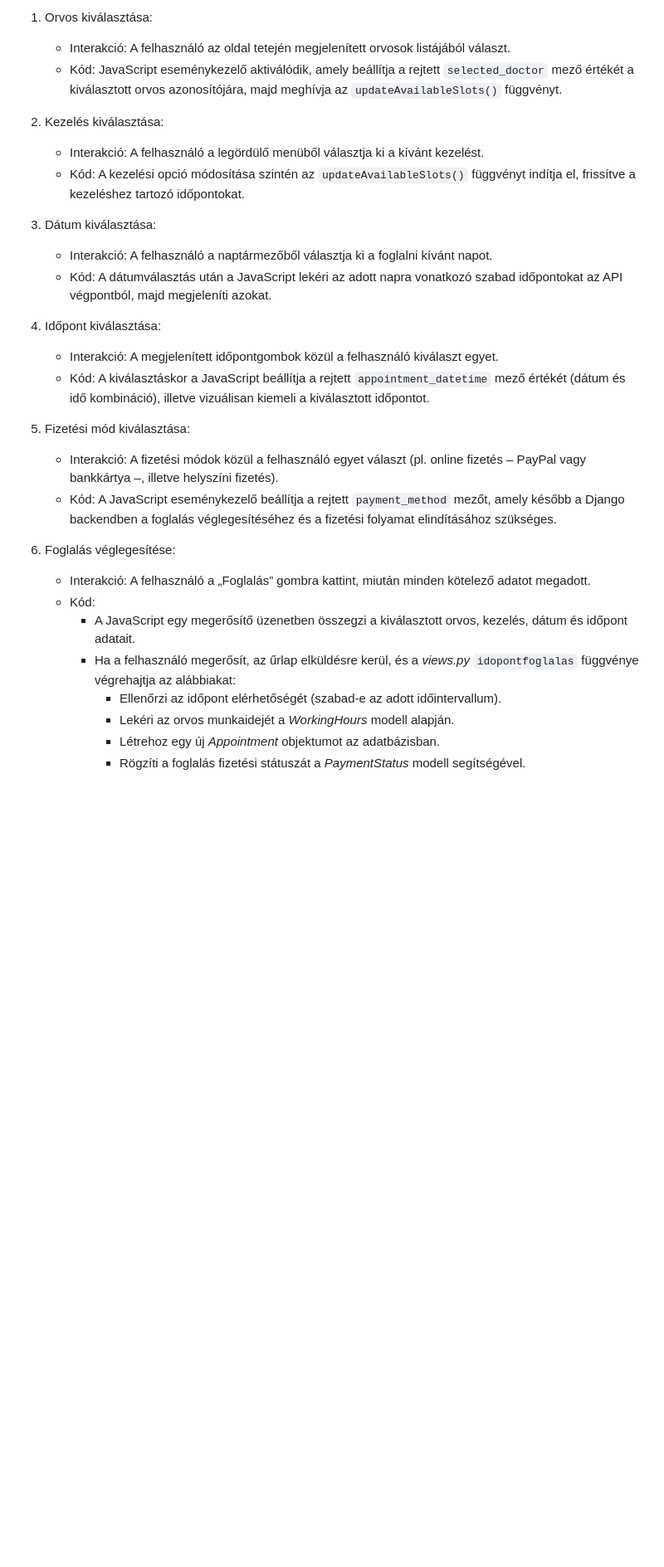
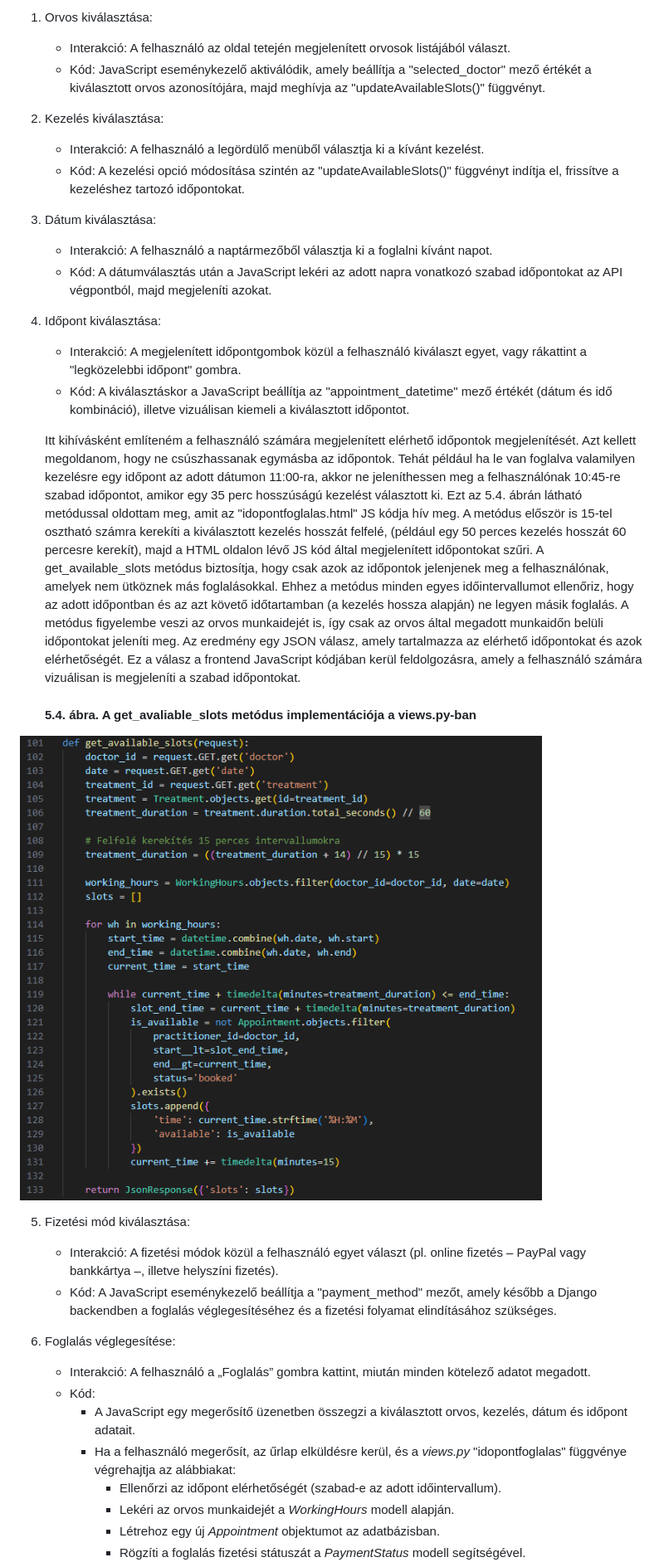
Before and after one commit to sanyopapa/Szakdolgozat, a Markdown page: README.md, the part around the change printed below. Shown: that part at 83% size. Drawn GitHub-style; pictures changed too: README_PICTURES/get_avaliable_slots.png (added); blank space fills up the shorter version.

```diff
--- a/README.md
+++ b/README.md
@@ -279,29 +283,35 @@ Az időpont foglalás oldal az egyik legösszetettebb része az alkalmazásnak.
 
 1. Orvos kiválasztása:
    - Interakció: A felhasználó az oldal tetején megjelenített orvosok listájából választ.
-   - Kód: JavaScript eseménykezelő aktiválódik, amely beállítja a rejtett `selected_doctor` mező értékét a kiválasztott orvos azonosítójára, majd meghívja az `updateAvailableSlots()` függvényt.
+   - Kód: JavaScript eseménykezelő aktiválódik, amely beállítja a "selected_doctor" mező értékét a kiválasztott orvos azonosítójára, majd meghívja az "updateAvailableSlots()" függvényt.
 
 2. Kezelés kiválasztása:
    - Interakció: A felhasználó a legördülő menüből választja ki a kívánt kezelést.
-   - Kód: A kezelési opció módosítása szintén az `updateAvailableSlots()` függvényt indítja el, frissítve a kezeléshez tartozó időpontokat.
+   - Kód: A kezelési opció módosítása szintén az "updateAvailableSlots()" függvényt indítja el, frissítve a kezeléshez tartozó időpontokat.
 
 3. Dátum kiválasztása:
    - Interakció: A felhasználó a naptármezőből választja ki a foglalni kívánt napot.
    - Kód: A dátumválasztás után a JavaScript lekéri az adott napra vonatkozó szabad időpontokat az API végpontból, majd megjeleníti azokat.
 
 4. Időpont kiválasztása:
-   - Interakció: A megjelenített időpontgombok közül a felhasználó kiválaszt egyet.
-   - Kód: A kiválasztáskor a JavaScript beállítja a rejtett `appointment_datetime` mező értékét (dátum és idő kombináció), illetve vizuálisan kiemeli a kiválasztott időpontot.
+   - Interakció: A megjelenített időpontgombok közül a felhasználó kiválaszt egyet, vagy rákattint a "legközelebbi időpont" gombra.
+   - Kód: A kiválasztáskor a JavaScript beállítja az "appointment_datetime" mező értékét (dátum és idő kombináció), illetve vizuálisan kiemeli a kiválasztott időpontot.
+
+   Itt kihívásként említeném a felhasználó számára megjelenített elérhető időpontok megjelenítését. Azt kellett megoldanom, hogy ne csúszhassanak egymásba az időpontok. Tehát például ha le van foglalva valamilyen kezelésre egy időpont az adott dátumon 11:00-ra, akkor ne jeleníthessen meg a felhasználónak 10:45-re szabad időpontot, amikor egy 35 perc hosszúságú kezelést választott ki. Ezt az 5.4. ábrán látható metódussal oldottam meg, amit az "idopontfoglalas.html" JS kódja hív meg. A metódus először is 15-tel osztható számra kerekíti a kiválasztott kezelés hosszát felfelé, (például egy 50 perces kezelés hosszát 60 percesre kerekít), majd a HTML oldalon lévő JS kód által megjelenített időpontokat szűri. A get_available_slots metódus biztosítja, hogy csak azok az időpontok jelenjenek meg a felhasználónak, amelyek nem ütköznek más foglalásokkal. Ehhez a metódus minden egyes időintervallumot ellenőriz, hogy az adott időpontban és az azt követő időtartamban (a kezelés hossza alapján) ne legyen másik foglalás.
+   A metódus figyelembe veszi az orvos munkaidejét is, így csak az orvos által megadott munkaidőn belüli időpontokat jeleníti meg. Az eredmény egy JSON válasz, amely tartalmazza az elérhető időpontokat és azok elérhetőségét. Ez a válasz a frontend JavaScript kódjában kerül feldolgozásra, amely a felhasználó számára vizuálisan is megjeleníti a szabad időpontokat.
+
+   #### 5.4. ábra. A get_avaliable_slots metódus implementációja a views.py-ban
+![get_avaliable_slots](README_PICTURES/get_avaliable_slots.png "get_avaliable_slots")
 
 5. Fizetési mód kiválasztása:
    - Interakció: A fizetési módok közül a felhasználó egyet választ (pl. online fizetés – PayPal vagy bankkártya –, illetve helyszíni fizetés).
-   - Kód: A JavaScript eseménykezelő beállítja a rejtett `payment_method` mezőt, amely később a Django backendben a foglalás véglegesítéséhez és a fizetési folyamat elindításához szükséges.
+   - Kód: A JavaScript eseménykezelő beállítja a "payment_method" mezőt, amely később a Django backendben a foglalás véglegesítéséhez és a fizetési folyamat elindításához szükséges.
 
 6. Foglalás véglegesítése:
    - Interakció: A felhasználó a „Foglalás” gombra kattint, miután minden kötelező adatot megadott.
    - Kód:
      - A JavaScript egy megerősítő üzenetben összegzi a kiválasztott orvos, kezelés, dátum és időpont adatait.
-     - Ha a felhasználó megerősít, az űrlap elküldésre kerül, és a *views.py* `idopontfoglalas` függvénye végrehajtja az alábbiakat:
+     - Ha a felhasználó megerősít, az űrlap elküldésre kerül, és a *views.py* "idopontfoglalas" függvénye végrehajtja az alábbiakat:
        - Ellenőrzi az időpont elérhetőségét (szabad-e az adott időintervallum).
        - Lekéri az orvos munkaidejét a *WorkingHours* modell alapján.
        - Létrehoz egy új *Appointment* objektumot az adatbázisban.
```
Also changed, not shown: other parts of README.md (+36 -26 lines), README_PICTURES/authentication_py.png (added), README_PICTURES/register_view.png (added), 2 other files.
